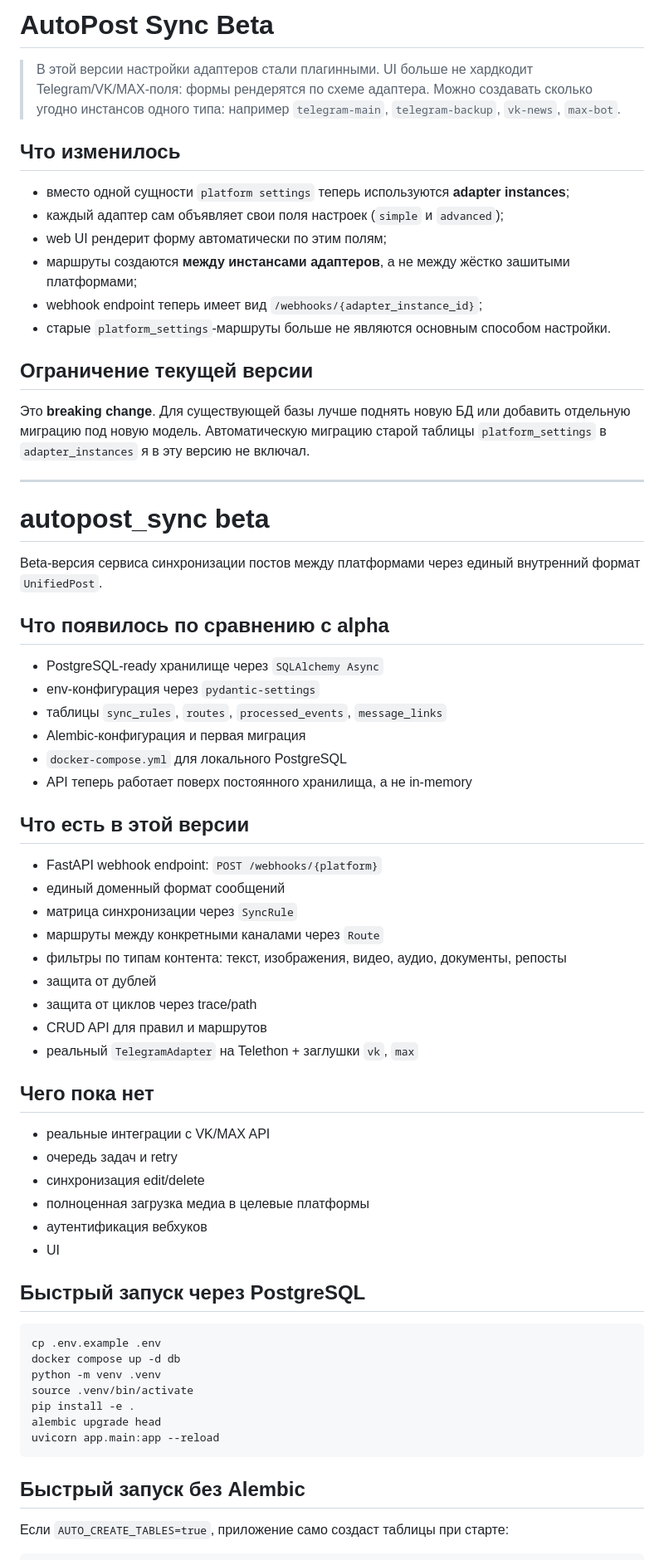
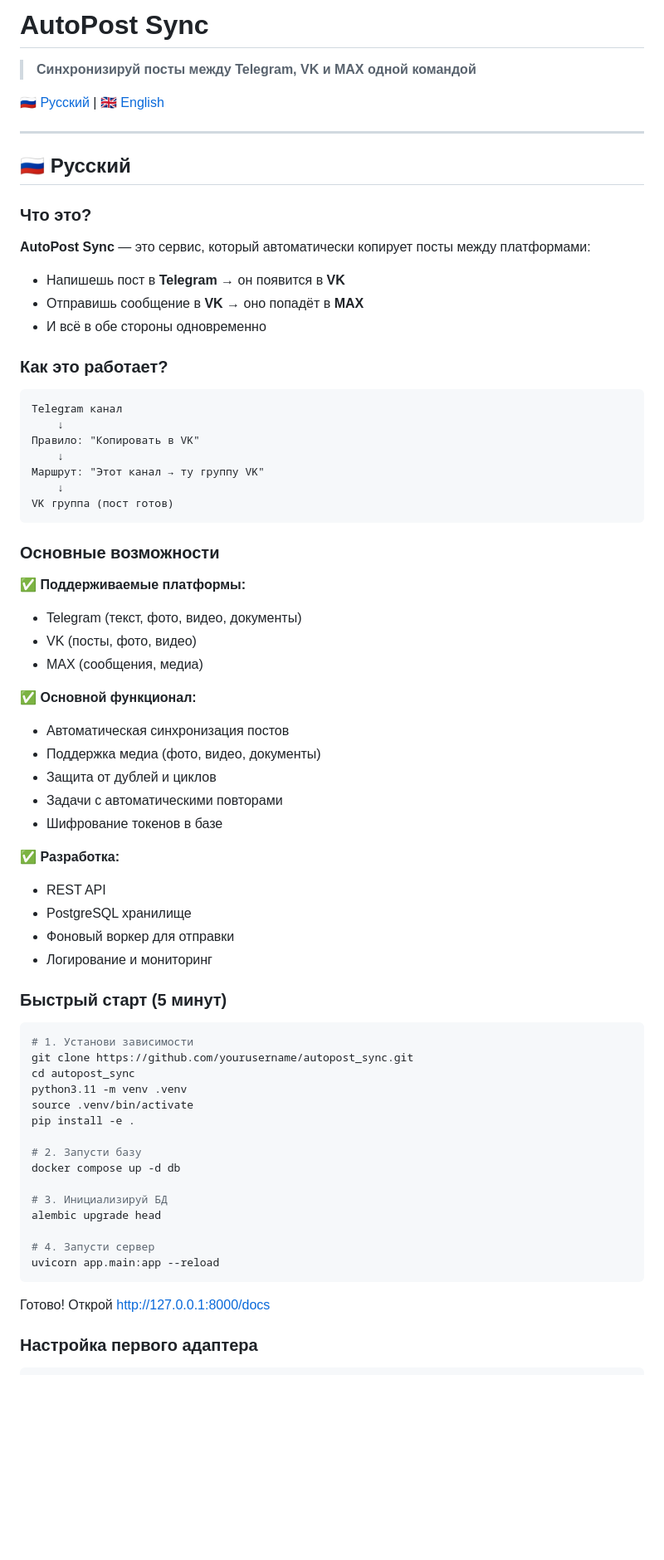
Before and after one commit to megamen32/autopost_telegram_vk_max, a Markdown page: README.md, the part around one of its changes. Shown at 83% size. Rendered like a GitHub page; blank space fills up the shorter version.

````diff
--- a/README.md
+++ b/README.md
@@ -1,72 +1,75 @@
-# AutoPost Sync Beta
+# AutoPost Sync
 
-> В этой версии настройки адаптеров стали плагинными.
-> UI больше не хардкодит Telegram/VK/MAX-поля: формы рендерятся по схеме адаптера.
-> Можно создавать сколько угодно инстансов одного типа: например `telegram-main`, `telegram-backup`, `vk-news`, `max-bot`.
+> **Синхронизируй посты между Telegram, VK и MAX одной командой**
 
-## Что изменилось
-
-- вместо одной сущности `platform settings` теперь используются **adapter instances**;
-- каждый адаптер сам объявляет свои поля настроек (`simple` и `advanced`);
-- web UI рендерит форму автоматически по этим полям;
-- маршруты создаются **между инстансами адаптеров**, а не между жёстко зашитыми платформами;
-- webhook endpoint теперь имеет вид `/webhooks/{adapter_instance_id}`;
-- старые `platform_settings`-маршруты больше не являются основным способом настройки.
-
-## Ограничение текущей версии
-
-Это **breaking change**. Для существующей базы лучше поднять новую БД или добавить отдельную миграцию под новую модель. Автоматическую миграцию старой таблицы `platform_settings` в `adapter_instances` я в эту версию не включал.
+[🇷🇺 Русский](#русский) | [🇬🇧 English](#english)
 
 ---
 
-# autopost_sync beta
+## 🇷🇺 Русский
 
-Beta-версия сервиса синхронизации постов между платформами через единый внутренний формат `UnifiedPost`.
+### Что это?
 
-## Что появилось по сравнению с alpha
+**AutoPost Sync** — это сервис, который автоматически копирует посты между платформами:
 
-- PostgreSQL-ready хранилище через `SQLAlchemy Async`
-- env-конфигурация через `pydantic-settings`
-- таблицы `sync_rules`, `routes`, `processed_events`, `message_links`
-- Alembic-конфигурация и первая миграция
-- `docker-compose.yml` для локального PostgreSQL
-- API теперь работает поверх постоянного хранилища, а не in-memory
+- Напишешь пост в **Telegram** → он появится в **VK**
+- Отправишь сообщение в **VK** → оно попадёт в **MAX**
+- И всё в обе стороны одновременно
 
-## Что есть в этой версии
+### Как это работает?
 
-- FastAPI webhook endpoint: `POST /webhooks/{platform}`
-- единый доменный формат сообщений
-- матрица синхронизации через `SyncRule`
-- маршруты между конкретными каналами через `Route`
-- фильтры по типам контента: текст, изображения, видео, аудио, документы, репосты
-- защита от дублей
-- защита от циклов через trace/path
-- CRUD API для правил и маршрутов
-- реальный `TelegramAdapter` на Telethon + заглушки `vk`, `max`
+```
+Telegram канал
+    ↓
+Правило: "Копировать в VK"
+    ↓
+Маршрут: "Этот канал → ту группу VK"
+    ↓
+VK группа (пост готов)
+```
 
-## Чего пока нет
+### Основные возможности
 
-- реальные интеграции с VK/MAX API
-- очередь задач и retry
-- синхронизация edit/delete
-- полноценная загрузка медиа в целевые платформы
-- аутентификация вебхуков
-- UI
+✅ **Поддерживаемые платформы:**
+- Telegram (текст, фото, видео, документы)
+- VK (посты, фото, видео)
+- MAX (сообщения, медиа)
 
-## Быстрый запуск через PostgreSQL
+✅ **Основной функционал:**
+- Автоматическая синхронизация постов
+- Поддержка медиа (фото, видео, документы)
+- Защита от дублей и циклов
+- Задачи с автоматическими повторами
+- Шифрование токенов в базе
+
+✅ **Разработка:**
+- REST API
+- PostgreSQL хранилище
+- Фоновый воркер для отправки
+- Логирование и мониторинг
+
+### Быстрый старт (5 минут)
 
 ```bash
-cp .env.example .env
-docker compose up -d db
-python -m venv .venv
+# 1. Установи зависимости
+git clone https://github.com/yourusername/autopost_sync.git
+cd autopost_sync
+python3.11 -m venv .venv
 source .venv/bin/activate
 pip install -e .
+
+# 2. Запусти базу
+docker compose up -d db
+
+# 3. Инициализируй БД
 alembic upgrade head
+
+# 4. Запусти сервер
 uvicorn app.main:app --reload
 ```
 
-## Быстрый запуск без Alembic
+Готово! Открой http://127.0.0.1:8000/docs
 
-Если `AUTO_CREATE_TABLES=true`, приложение само создаст таблицы при старте:
+### Настройка первого адаптера
 
 ```bash
````
Also changed, not shown: other parts of README.md (+236 -135 lines).
